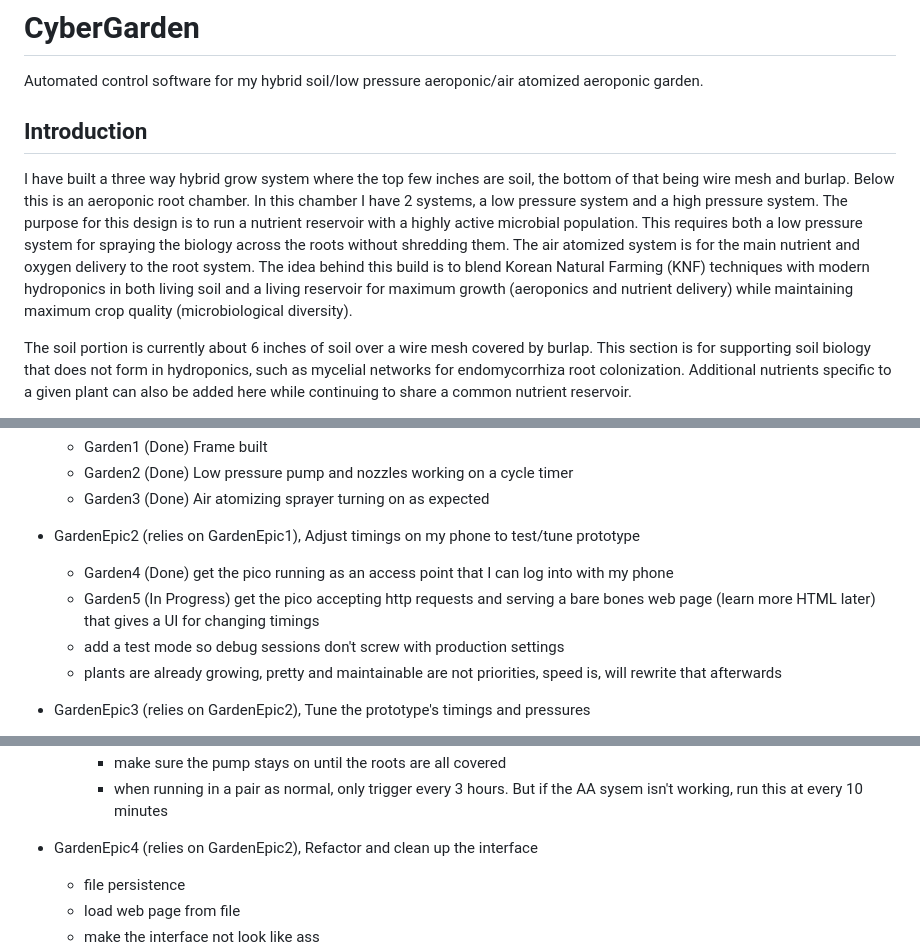
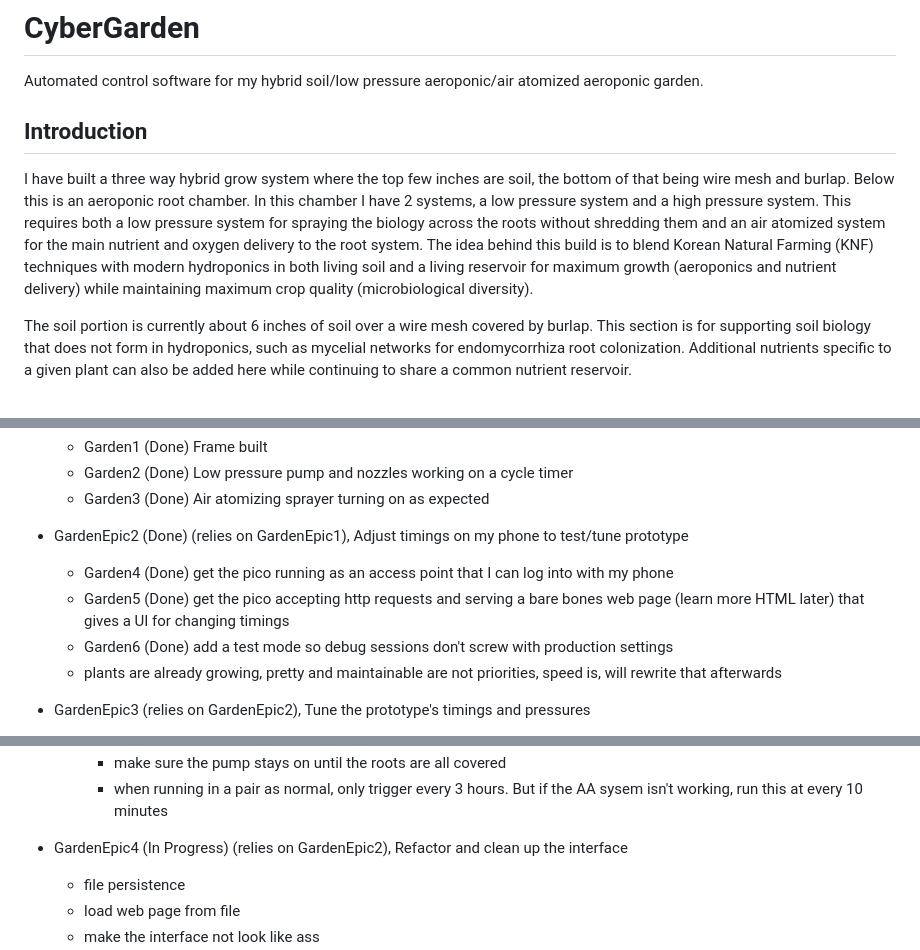
Before and after one commit to robert-mccarthy-ca/Garden, a Markdown page: README.md, 3 parts joined by grey strips. Rendered like a GitHub page.

Commit message:
Update README.md
Progress update mostly

```diff
--- a/README.md
+++ b/README.md
@@ -3,7 +3,7 @@ Automated control software for my hybrid soil/low pressure aeroponic/air atomize
 
 Introduction
 ------------
-I have built a three way hybrid grow system where the top few inches are soil, the bottom of that being wire mesh and burlap. Below this is an aeroponic root chamber. In this chamber I have 2 systems, a low pressure system and a high pressure system. The purpose for this design is to run a nutrient reservoir with a highly active microbial population. This requires both a low pressure system for spraying the biology across the roots without shredding them. The air atomized system is for the main nutrient and oxygen delivery to the root system. The idea behind this build is to blend Korean Natural Farming (KNF) techniques with modern hydroponics in both living soil and a living reservoir for maximum growth (aeroponics and nutrient delivery) while maintaining maximum crop quality (microbiological diversity).
+I have built a three way hybrid grow system where the top few inches are soil, the bottom of that being wire mesh and burlap. Below this is an aeroponic root chamber. In this chamber I have 2 systems, a low pressure system and a high pressure system. This requires both a low pressure system for spraying the biology across the roots without shredding them and an air atomized system  for the main nutrient and oxygen delivery to the root system. The idea behind this build is to blend Korean Natural Farming (KNF) techniques with modern hydroponics in both living soil and a living reservoir for maximum growth (aeroponics and nutrient delivery) while maintaining maximum crop quality (microbiological diversity).
 
 The soil portion is currently about 6 inches of soil over a wire mesh covered by burlap. This section is for supporting soil biology that does not form in hydroponics, such as mycelial networks for endomycorrhiza root colonization. Additional nutrients specific to a given plant can also be added here while continuing to share a common nutrient reservoir.
 
@@ -32,10 +32,10 @@ Key requirements
   - Garden2 (Done) Low pressure pump and nozzles working on a cycle timer
   - Garden3 (Done) Air atomizing sprayer turning on as expected
 
-- GardenEpic2 (relies on GardenEpic1), Adjust timings on my phone to test/tune prototype
+- GardenEpic2 (Done) (relies on GardenEpic1), Adjust timings on my phone to test/tune prototype
   - Garden4 (Done) get the pico running as an access point that I can log into with my phone
-  - Garden5 (In Progress) get the pico accepting http requests and serving a bare bones web page (learn more HTML later) that gives a UI for changing timings
-  - add a test mode so debug sessions don't screw with production settings
+  - Garden5 (Done) get the pico accepting http requests and serving a bare bones web page (learn more HTML later) that gives a UI for changing timings
+  - Garden6 (Done) add a test mode so debug sessions don't screw with production settings
   - plants are already growing, pretty and maintainable are not priorities, speed is, will rewrite that afterwards
 
 - GardenEpic3 (relies on GardenEpic2), Tune the prototype's timings and pressures
@@ -56,7 +56,7 @@ Key requirements
     - make sure the pump stays on until the roots are all covered
     - when running in a pair as normal, only trigger every 3 hours. But if the AA sysem isn't working, run this at every 10 minutes
 
-- GardenEpic4 (relies on GardenEpic2), Refactor and clean up the interface
+- GardenEpic4 (In Progress) (relies on GardenEpic2), Refactor and clean up the interface
   - file persistence
   - load web page from file
   - make the interface not look like ass
```
